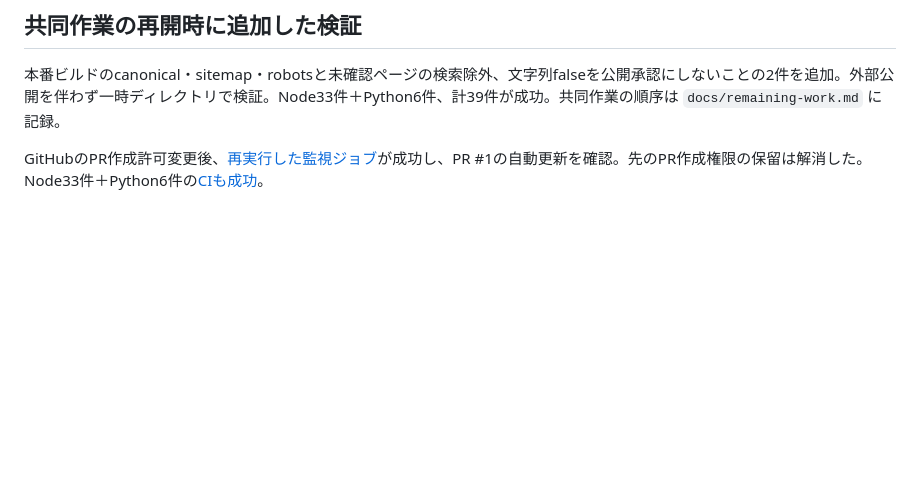
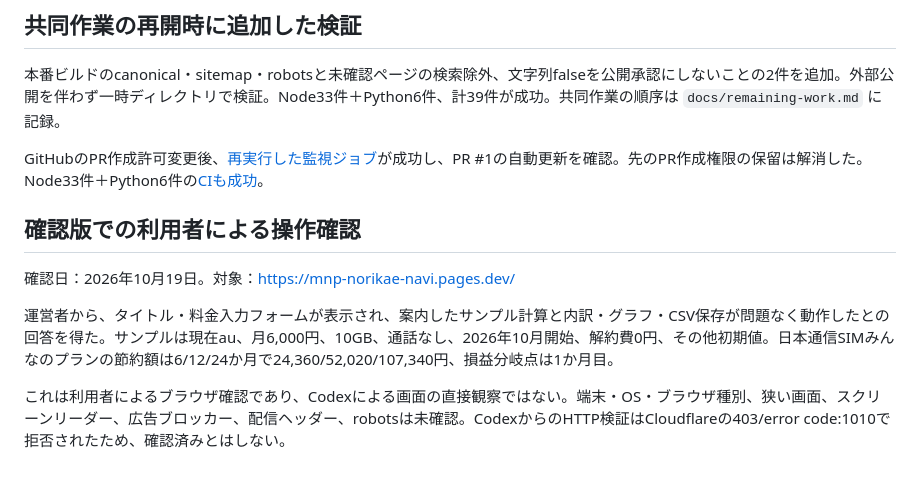
Before and after one commit to MorikiENG/mnp-norikae-navi, a Markdown page: docs/validation.md, the part around the change. Drawn GitHub-style; blank space fills up the shorter version.

```diff
--- a/docs/validation.md
+++ b/docs/validation.md
@@ -34,3 +34,11 @@ GitHub Actionsのリポジトリ設定読み取りは接続権限不足（403）
 本番ビルドのcanonical・sitemap・robotsと未確認ページの検索除外、文字列falseを公開承認にしないことの2件を追加。外部公開を伴わず一時ディレクトリで検証。Node33件＋Python6件、計39件が成功。共同作業の順序は `docs/remaining-work.md` に記録。
 
 GitHubのPR作成許可変更後、[再実行した監視ジョブ](https://github.com/MorikiENG/mnp-norikae-navi/actions/runs/39265795268)が成功し、PR #1の自動更新を確認。先のPR作成権限の保留は解消した。Node33件＋Python6件の[CIも成功](https://github.com/MorikiENG/mnp-norikae-navi/actions/runs/39265771641)。
+
+## 確認版での利用者による操作確認
+
+確認日：2026年10月19日。対象：https://mnp-norikae-navi.pages.dev/
+
+運営者から、タイトル・料金入力フォームが表示され、案内したサンプル計算と内訳・グラフ・CSV保存が問題なく動作したとの回答を得た。サンプルは現在au、月6,000円、10GB、通話なし、2026年10月開始、解約費0円、その他初期値。日本通信SIMみんなのプランの節約額は6/12/24か月で24,360/52,020/107,340円、損益分岐点は1か月目。
+
+これは利用者によるブラウザ確認であり、Codexによる画面の直接観察ではない。端末・OS・ブラウザ種別、狭い画面、スクリーンリーダー、広告ブロッカー、配信ヘッダー、robotsは未確認。CodexからのHTTP検証はCloudflareの403/error code:1010で拒否されたため、確認済みとはしない。
```
Also changed, not shown: docs/data-review.md (+6 -0 lines), docs/remaining-work.md (+8 -0 lines).
